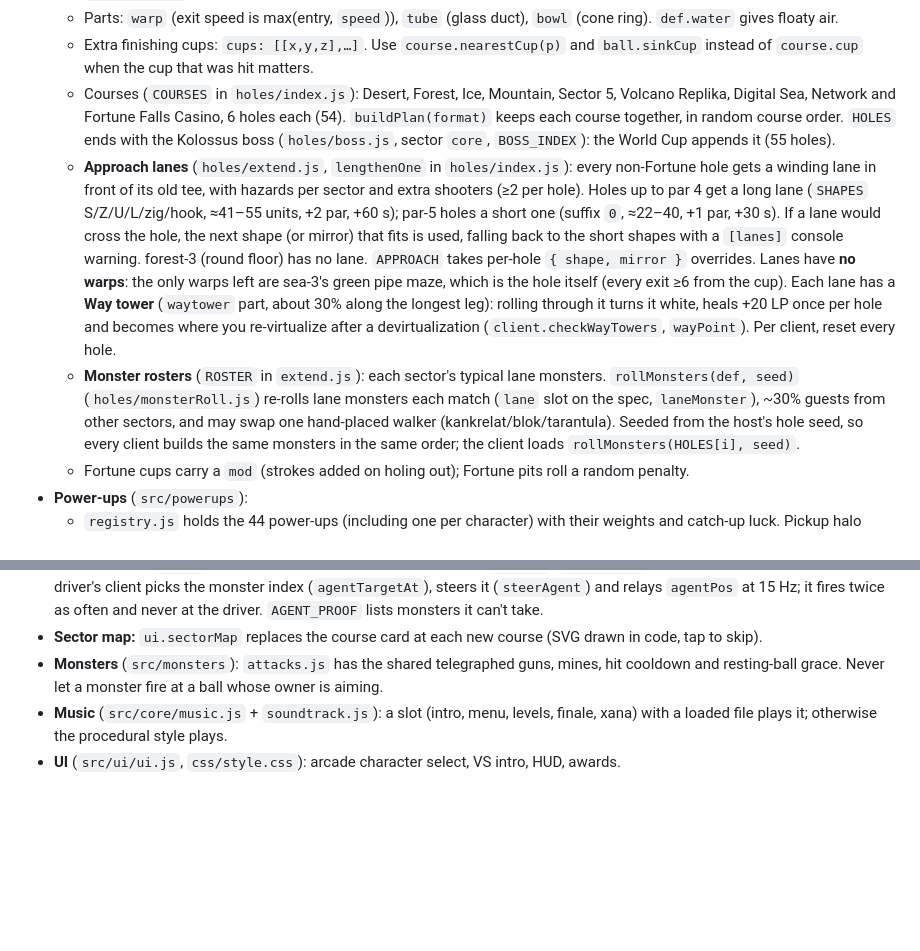
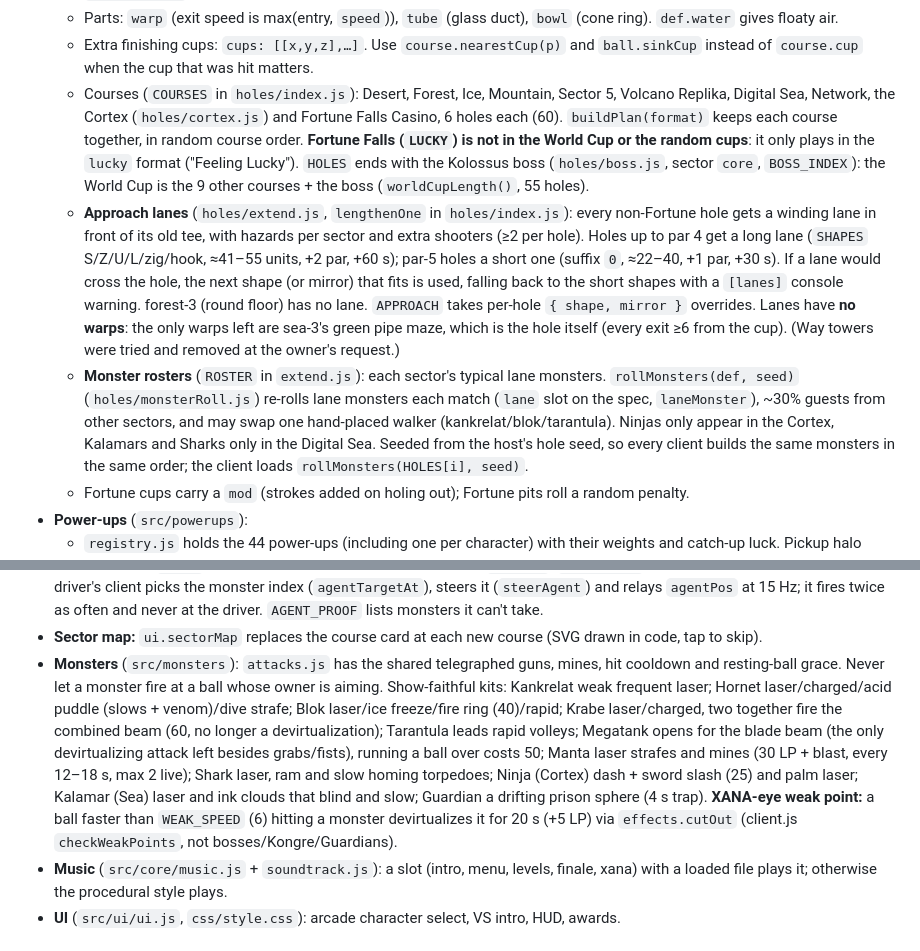
Before and after one commit to huidobroeloy/minigolf, a Markdown page: CLAUDE.md, 2 parts joined by grey strips. Rendered like a GitHub page; blank space fills up the shorter version.

```diff
--- a/CLAUDE.md
+++ b/CLAUDE.md
@@ -82,20 +82,21 @@ A browser minigolf party game for friends, not for distribution. It's inspired b
   - Parts: `warp` (exit speed is max(entry, `speed`)), `tube` (glass duct), `bowl` (cone ring). `def.water` gives floaty air.
   - Extra finishing cups: `cups: [[x,y,z],…]`. Use `course.nearestCup(p)` and `ball.sinkCup` instead of `course.cup` when the cup that was hit matters.
   - Courses (`COURSES` in `holes/index.js`): Desert, Forest, Ice, Mountain, Sector 5, Volcano Replika, Digital Sea,
-    Network and Fortune Falls Casino, 6 holes each (54). `buildPlan(format)` keeps each course together, in random course order.
-    `HOLES` ends with the Kolossus boss (`holes/boss.js`, sector `core`, `BOSS_INDEX`): the World Cup appends it (55 holes).
+    Network, the Cortex (`holes/cortex.js`) and Fortune Falls Casino, 6 holes each (60). `buildPlan(format)` keeps each
+    course together, in random course order. **Fortune Falls (`LUCKY`) is not in the World Cup or the random cups**: it
+    only plays in the `lucky` format ("Feeling Lucky"). `HOLES` ends with the Kolossus boss (`holes/boss.js`, sector
+    `core`, `BOSS_INDEX`): the World Cup is the 9 other courses + the boss (`worldCupLength()`, 55 holes).
   - **Approach lanes** (`holes/extend.js`, `lengthenOne` in `holes/index.js`): every non-Fortune hole gets a winding
     lane in front of its old tee, with hazards per sector and extra shooters (≥2 per hole). Holes up to par 4 get a
     long lane (`SHAPES` S/Z/U/L/zig/hook, ≈41–55 units, +2 par, +60 s); par-5 holes a short one (suffix `0`, ≈22–40,
     +1 par, +30 s). If a lane would cross the hole, the next shape (or mirror) that fits is used, falling back to the
     short shapes with a `[lanes]` console warning. forest-3 (round floor) has no lane. `APPROACH` takes per-hole
     `{ shape, mirror }` overrides. Lanes have **no warps**: the only warps left are sea-3's green pipe maze, which is
-    the hole itself (every exit ≥6 from the cup). Each lane has a **Way tower** (`waytower` part, about 30% along
-    the longest leg): rolling through it turns it white, heals +20 LP once per hole and becomes where you
-    re-virtualize after a devirtualization (`client.checkWayTowers`, `wayPoint`). Per client, reset every hole.
+    the hole itself (every exit ≥6 from the cup). (Way towers were tried and removed at the owner's request.)
   - **Monster rosters** (`ROSTER` in `extend.js`): each sector's typical lane monsters. `rollMonsters(def, seed)`
     (`holes/monsterRoll.js`) re-rolls lane monsters each match (`lane` slot on the spec, `laneMonster`), ~30% guests
-    from other sectors, and may swap one hand-placed walker (kankrelat/blok/tarantula). Seeded from the host's hole
+    from other sectors, and may swap one hand-placed walker (kankrelat/blok/tarantula). Ninjas only appear in the Cortex,
+    Kalamars and Sharks only in the Digital Sea. Seeded from the host's hole
     seed, so every client builds the same monsters in the same order; the client loads `rollMonsters(HOLES[i], seed)`.
   - Fortune cups carry a `mod` (strokes added on holing out); Fortune pits roll a random penalty.
 - **Power-ups** (`src/powerups`):
@@ -132,7 +133,14 @@ A browser minigolf party game for friends, not for distribution. It's inspired b
   `agentPos` at 15 Hz; it fires twice as often and never at the driver. `AGENT_PROOF` lists monsters it can't take.
 - **Sector map:** `ui.sectorMap` replaces the course card at each new course (SVG drawn in code, tap to skip).
 - **Monsters** (`src/monsters`): `attacks.js` has the shared telegraphed guns, mines, hit cooldown and resting-ball grace.
-  Never let a monster fire at a ball whose owner is aiming.
+  Never let a monster fire at a ball whose owner is aiming. Show-faithful kits: Kankrelat weak frequent laser; Hornet
+  laser/charged/acid puddle (slows + venom)/dive strafe; Blok laser/ice freeze/fire ring (40)/rapid; Krabe laser/charged,
+  two together fire the combined beam (60, no longer a devirtualization); Tarantula leads rapid volleys; Megatank opens
+  for the blade beam (the only devirtualizing attack left besides grabs/fists), running a ball over costs 50; Manta laser
+  strafes and mines (30 LP + blast, every 12–18 s, max 2 live); Shark laser, ram and slow homing torpedoes; Ninja
+  (Cortex) dash + sword slash (25) and palm laser; Kalamar (Sea) laser and ink clouds that blind and slow; Guardian a
+  drifting prison sphere (4 s trap). **XANA-eye weak point:** a ball faster than `WEAK_SPEED` (6) hitting a monster
+  devirtualizes it for 20 s (+5 LP) via `effects.cutOut` (client.js `checkWeakPoints`, not bosses/Kongre/Guardians).
 - **Music** (`src/core/music.js` + `soundtrack.js`): a slot (intro, menu, levels, finale, xana) with a loaded file plays it;
   otherwise the procedural style plays.
 - **UI** (`src/ui/ui.js`, `css/style.css`): arcade character select, VS intro, HUD, awards.
```
Also changed, not shown: README.md (+17 -12 lines).
